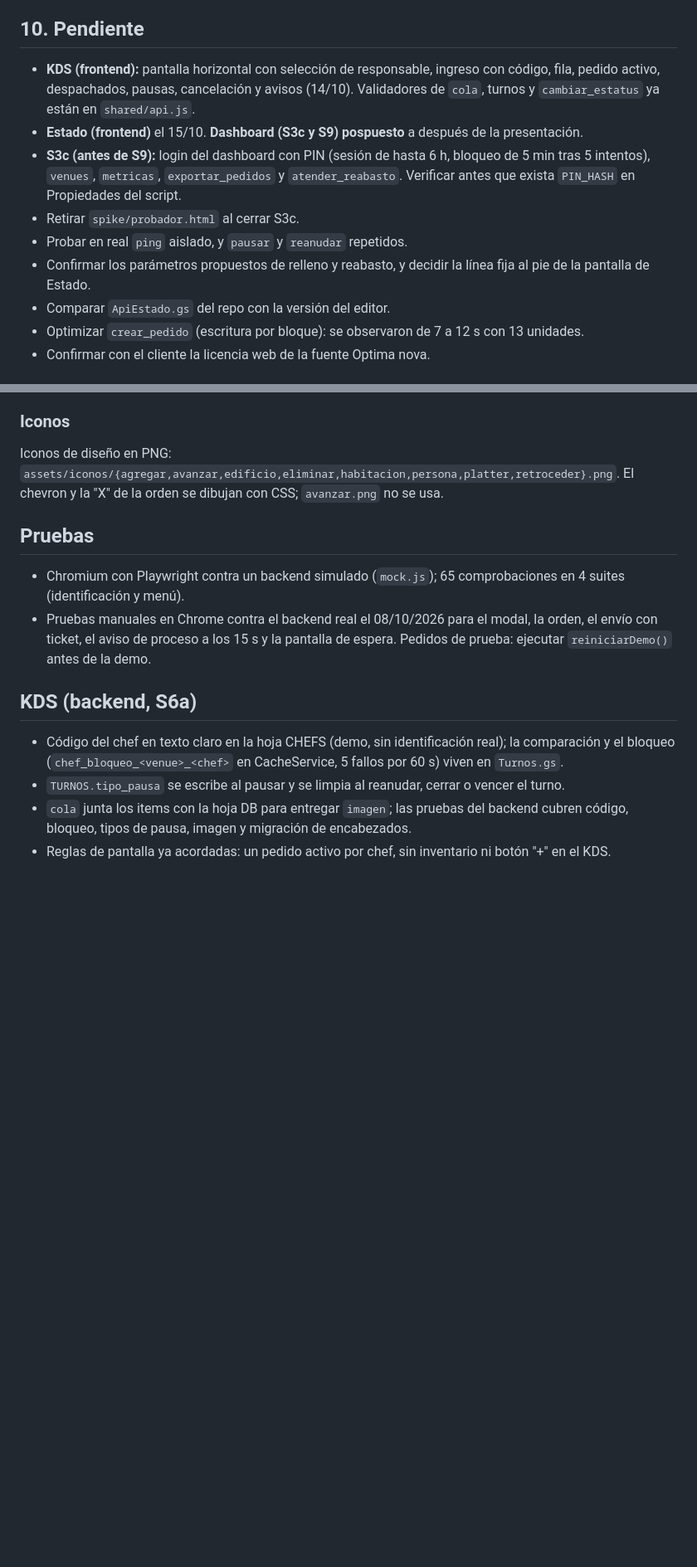
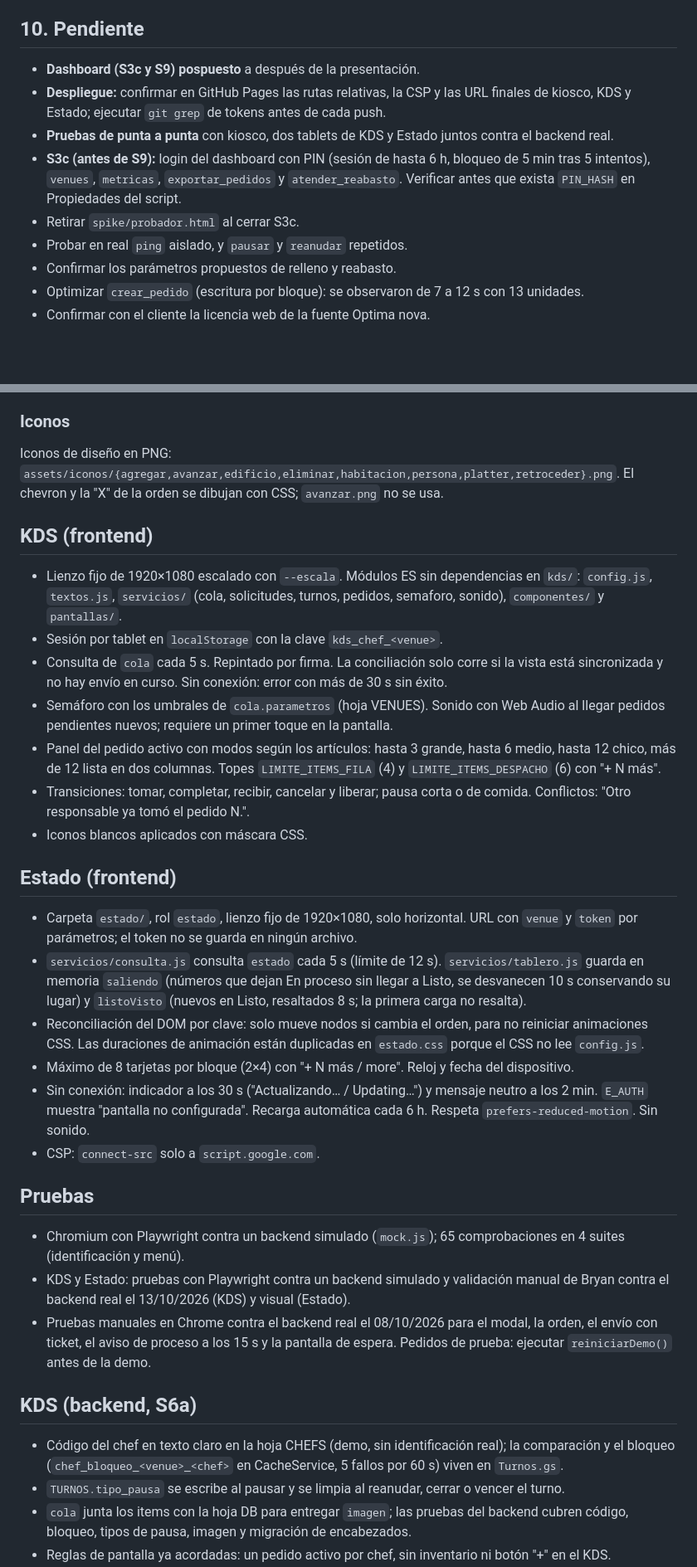
Before and after one commit to bmendez-admin/PROYECTO-HYATT, a Markdown page: docs/TECNICA.md, 2 parts joined by grey strips. Shown at 83% size. Drawn GitHub-style; blank space fills up the shorter version.

```diff
--- a/docs/TECNICA.md
+++ b/docs/TECNICA.md
@@ -166,13 +166,13 @@ Los pedidos y movimientos de prueba quedan en KIOSCO, KDS, PEDIDO_ITEMS, INVENTA
 - Cuotas de Apps Script según la edición de Workspace, sin confirmar.
 
 ## 10. Pendiente
-- **KDS (frontend):** pantalla horizontal con selección de responsable, ingreso con código, fila, pedido activo, despachados, pausas, cancelación y avisos (14/10). Validadores de `cola`, turnos y `cambiar_estatus` ya están en `shared/api.js`.
-- **Estado (frontend)** el 15/10. **Dashboard (S3c y S9) pospuesto** a después de la presentación.
+- **Dashboard (S3c y S9) pospuesto** a después de la presentación.
+- **Despliegue:** confirmar en GitHub Pages las rutas relativas, la CSP y las URL finales de kiosco, KDS y Estado; ejecutar `git grep` de tokens antes de cada push.
+- **Pruebas de punta a punta** con kiosco, dos tablets de KDS y Estado juntos contra el backend real.
 - **S3c (antes de S9):** login del dashboard con PIN (sesión de hasta 6 h, bloqueo de 5 min tras 5 intentos), `venues`, `metricas`, `exportar_pedidos` y `atender_reabasto`. Verificar antes que exista `PIN_HASH` en Propiedades del script.
 - Retirar `spike/probador.html` al cerrar S3c.
 - Probar en real `ping` aislado, y `pausar` y `reanudar` repetidos.
-- Confirmar los parámetros propuestos de relleno y reabasto, y decidir la línea fija al pie de la pantalla de Estado.
-- Comparar `ApiEstado.gs` del repo con la versión del editor.
+- Confirmar los parámetros propuestos de relleno y reabasto.
 - Optimizar `crear_pedido` (escritura por bloque): se observaron de 7 a 12 s con 13 unidades.
 - Confirmar con el cliente la licencia web de la fuente Optima nova.
 
@@ -236,8 +236,26 @@ Muestra el número del pedido. "Finalizar pedido" reinicia la sesión y vuelve a
 ### Iconos
 Iconos de diseño en PNG: `assets/iconos/{agregar,avanzar,edificio,eliminar,habitacion,persona,platter,retroceder}.png`. El chevron y la "X" de la orden se dibujan con CSS; `avanzar.png` no se usa.
 
+## KDS (frontend)
+- Lienzo fijo de 1920×1080 escalado con `--escala`. Módulos ES sin dependencias en `kds/`: `config.js`, `textos.js`, `servicios/` (cola, solicitudes, turnos, pedidos, semaforo, sonido), `componentes/` y `pantallas/`.
+- Sesión por tablet en `localStorage` con la clave `kds_chef_<venue>`.
+- Consulta de `cola` cada 5 s. Repintado por firma. La conciliación solo corre si la vista está sincronizada y no hay envío en curso. Sin conexión: error con más de 30 s sin éxito.
+- Semáforo con los umbrales de `cola.parametros` (hoja VENUES). Sonido con Web Audio al llegar pedidos pendientes nuevos; requiere un primer toque en la pantalla.
+- Panel del pedido activo con modos según los artículos: hasta 3 grande, hasta 6 medio, hasta 12 chico, más de 12 lista en dos columnas. Topes `LIMITE_ITEMS_FILA` (4) y `LIMITE_ITEMS_DESPACHO` (6) con "+ N más".
+- Transiciones: tomar, completar, recibir, cancelar y liberar; pausa corta o de comida. Conflictos: "Otro responsable ya tomó el pedido N.".
+- Iconos blancos aplicados con máscara CSS.
+
+## Estado (frontend)
+- Carpeta `estado/`, rol `estado`, lienzo fijo de 1920×1080, solo horizontal. URL con `venue` y `token` por parámetros; el token no se guarda en ningún archivo.
+- `servicios/consulta.js` consulta `estado` cada 5 s (límite de 12 s). `servicios/tablero.js` guarda en memoria `saliendo` (números que dejan En proceso sin llegar a Listo, se desvanecen 10 s conservando su lugar) y `listoVisto` (nuevos en Listo, resaltados 8 s; la primera carga no resalta).
+- Reconciliación del DOM por clave: solo mueve nodos si cambia el orden, para no reiniciar animaciones CSS. Las duraciones de animación están duplicadas en `estado.css` porque el CSS no lee `config.js`.
+- Máximo de 8 tarjetas por bloque (2×4) con "+ N más / more". Reloj y fecha del dispositivo.
+- Sin conexión: indicador a los 30 s ("Actualizando… / Updating…") y mensaje neutro a los 2 min. `E_AUTH` muestra "pantalla no configurada". Recarga automática cada 6 h. Respeta `prefers-reduced-motion`. Sin sonido.
+- CSP: `connect-src` solo a `script.google.com`.
+
 ## Pruebas
 - Chromium con Playwright contra un backend simulado (`mock.js`); 65 comprobaciones en 4 suites (identificación y menú).
+- KDS y Estado: pruebas con Playwright contra un backend simulado y validación manual de Bryan contra el backend real el 13/10/2026 (KDS) y visual (Estado).
 - Pruebas manuales en Chrome contra el backend real el 08/10/2026 para el modal, la orden, el envío con ticket, el aviso de proceso a los 15 s y la pantalla de espera. Pedidos de prueba: ejecutar `reiniciarDemo()` antes de la demo.
 
 ## KDS (backend, S6a)
```
Also changed, not shown: other parts of docs/TECNICA.md (+1 -1 lines), docs/PLANEACION.md (+18 -11 lines).
